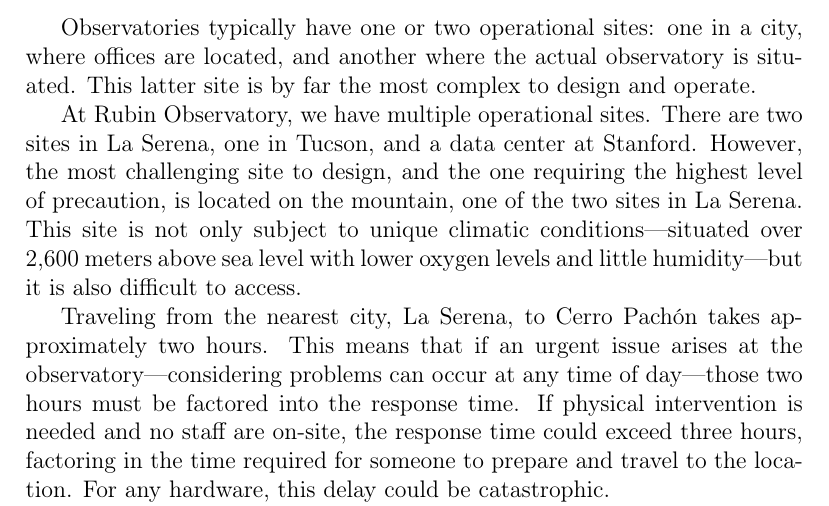
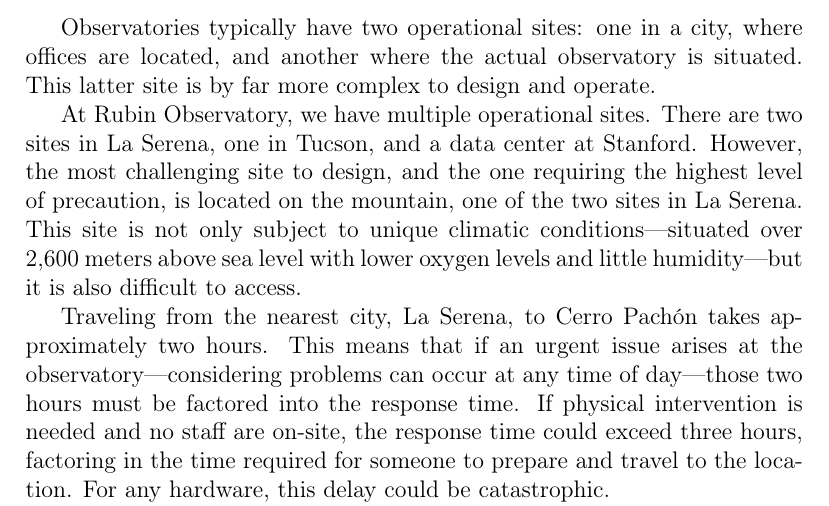
Before and after one commit to lsst/rtn-091, a LaTeX paper (RTN-091.tex, which reads body.tex): part of page 3 of 6, cut so that both start at the same text. Compiled offline with pdfLaTeX.

Commit message:
Update body.tex
Co-authored-by: wil <womullan@lsst.org>

```diff
--- a/body.tex
+++ b/body.tex
@@ -18,7 +18,7 @@
 \section{Key Considerations}
 Before discussing the network infrastructure used for the Rubin Observatory, it is important to understand the conditions under which the Vera C. Rubin Observatory—and most observatories worldwide—operate.
 
-Observatories typically have one or two operational sites: one in a city, where offices are located, and another where the actual observatory is situated. This latter site is by far the most complex to design and operate.
+Observatories typically have two operational sites: one in a city, where offices are located, and another where the actual observatory is situated. This latter site is by far more complex to design and operate.
 
 At Rubin Observatory, we have multiple operational sites. There are two sites in La Serena, one in Tucson, and a data center at Stanford. However, the most challenging site to design, and the one requiring the highest level of precaution, is located on the mountain, one of the two sites in La Serena. This site is not only subject to unique climatic conditions—situated over 2,600 meters above sea level with lower oxygen levels and little humidity—but it is also difficult to access.
 
```
